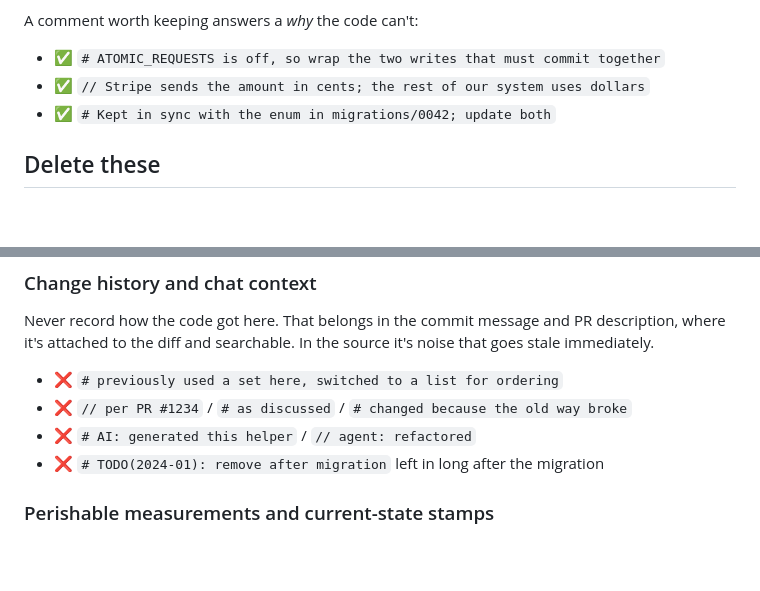
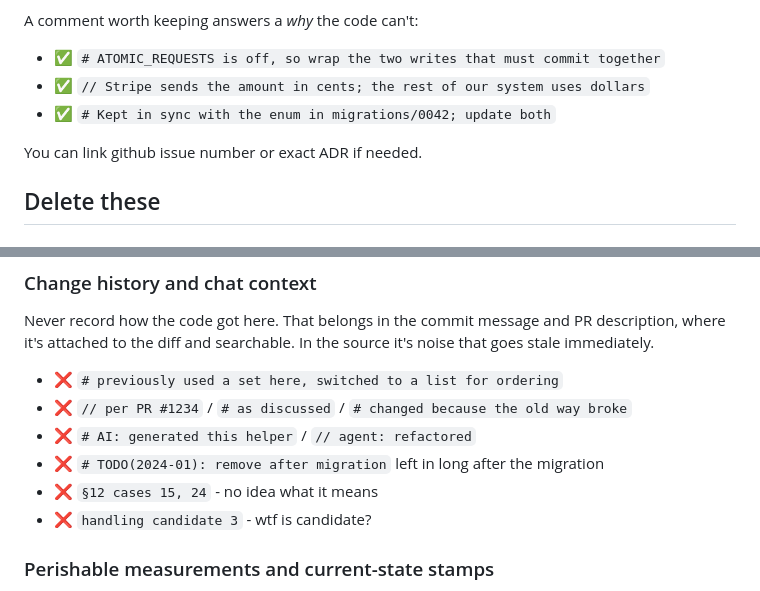
Before and after one commit to vadash/claude_skills, a Markdown page: _universal/documenting-code/SKILL.md, 2 parts joined by grey strips. Drawn GitHub-style; blank space fills up the shorter version.

Commit message:
Update skills

```diff
--- a/_universal/documenting-code/SKILL.md
+++ b/_universal/documenting-code/SKILL.md
@@ -21,6 +21,8 @@ A comment worth keeping answers a _why_ the code can't:
 - ✅ `// Stripe sends the amount in cents; the rest of our system uses dollars`
 - ✅ `# Kept in sync with the enum in migrations/0042; update both`
 
+You can link github issue number or exact ADR if needed.
+
 ## Delete these
 
 ### Narration that restates the code
@@ -39,6 +41,8 @@ Never record how the code got here. That belongs in the commit message and PR de
 - ❌ `// per PR #1234` / `# as discussed` / `# changed because the old way broke`
 - ❌ `# AI: generated this helper` / `// agent: refactored`
 - ❌ `# TODO(2024-01): remove after migration` left in long after the migration
+- ❌ `§12 cases 15, 24` - no idea what it means
+- ❌ `handling candidate 3` - wtf is candidate?
 
 ### Perishable measurements and current-state stamps
 
```
